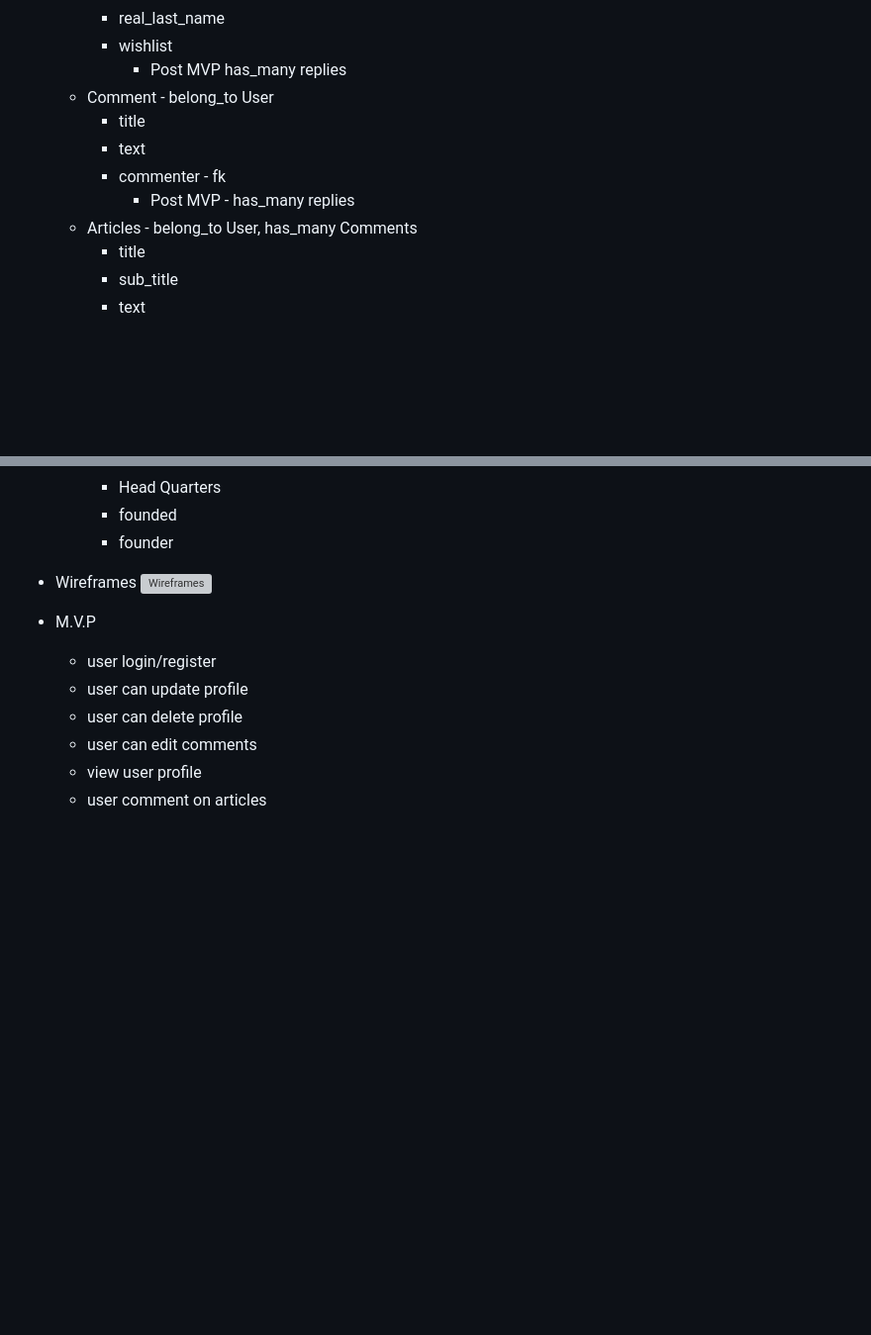
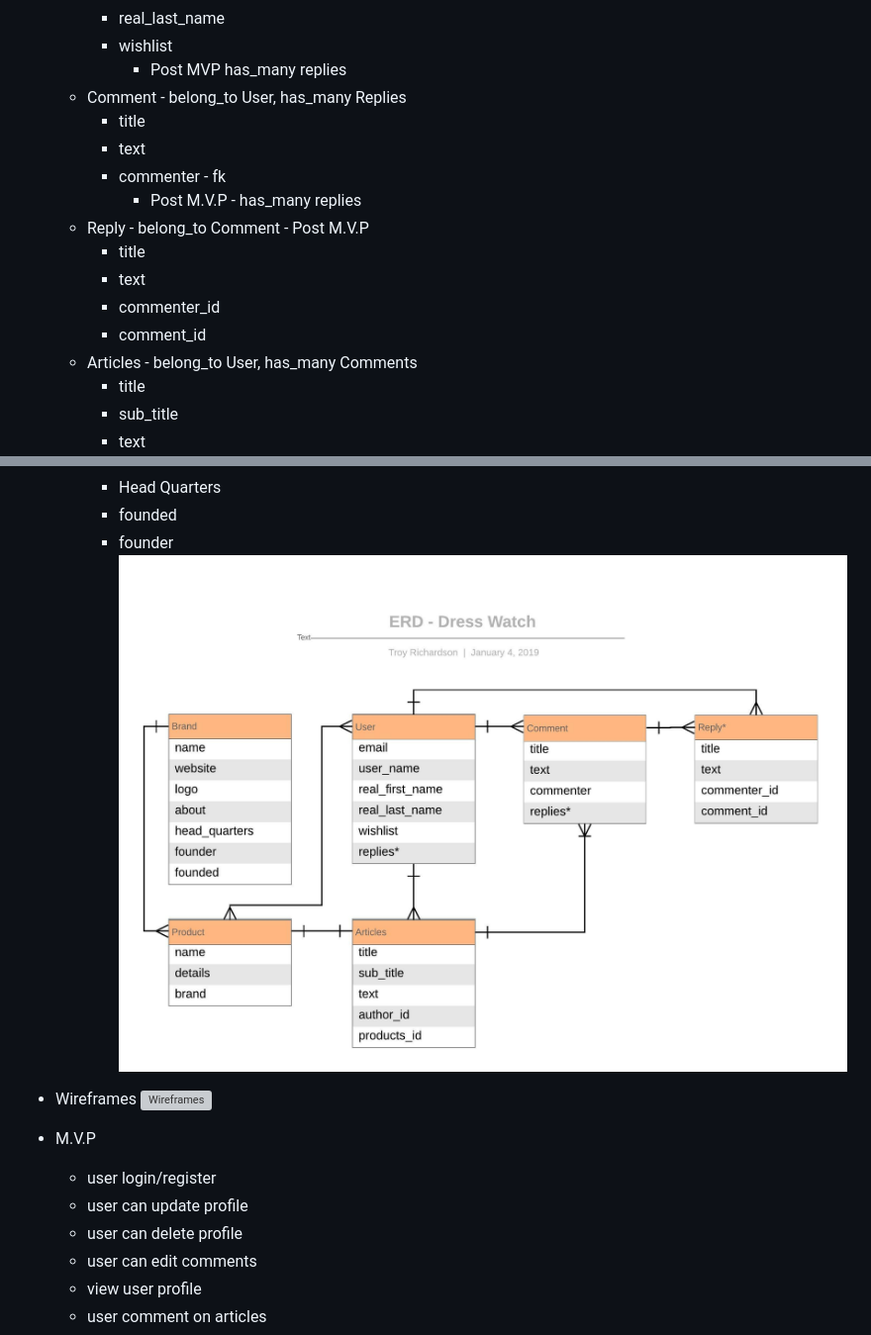
Before and after one commit to TARichardson/Dress-Watch, a Markdown page: README.md, 2 parts joined by grey strips. Shown: that part at 99% size. GitHub-like rendering; pictures changed too: doc_images/EDR-Dress_Watch.jpeg (added); blank space fills up the shorter version; grey boxes are pictures that could not be loaded.

Commit message:
update readme.md with ERD

```diff
--- a/README.md
+++ b/README.md
@@ -71,11 +71,16 @@ A readme that contains the following:
         * real_last_name
         * wishlist
             * Post MVP has_many replies
-    * Comment - belong_to User
+    * Comment - belong_to User, has_many Replies
         * title
         * text
         * commenter - fk
-            * Post MVP - has_many replies
+            * Post M.V.P - has_many replies
+    * Reply - belong_to Comment - Post M.V.P
+      * title
+      * text
+      * commenter_id
+      * comment_id
     * Articles - belong_to User, has_many Comments
         * title
         * sub_title
@@ -94,6 +99,7 @@ A readme that contains the following:
         * Head Quarters
         * founded
         * founder
+![EDR](./doc_images/EDR-Dress_Watch.jpeg)
 
 
 * Wireframes
```
